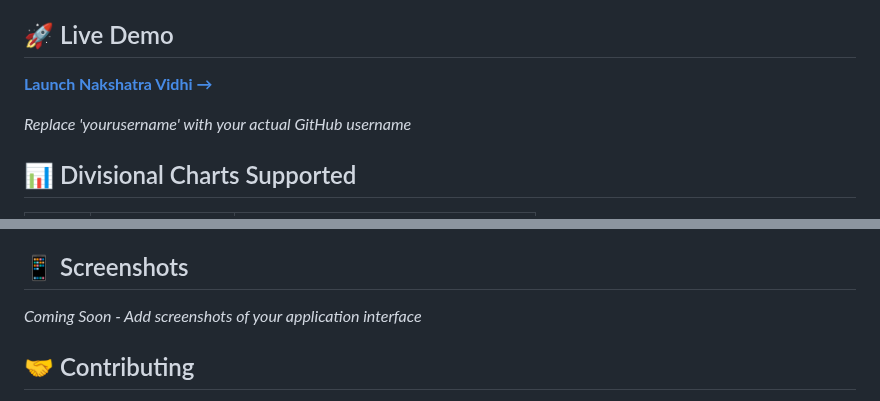
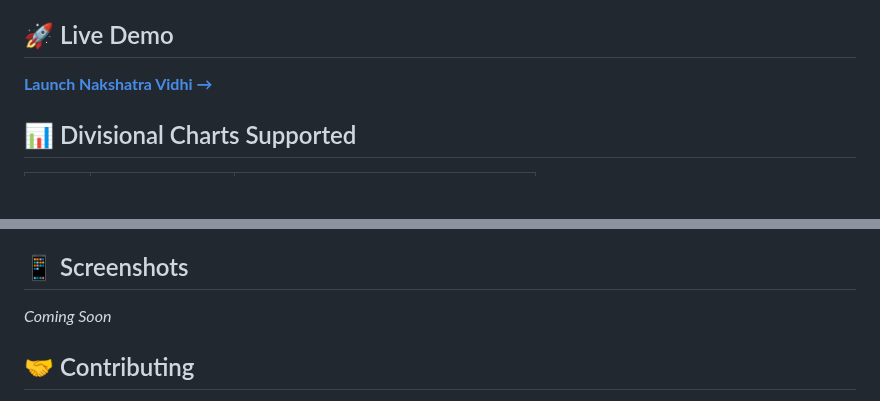
Before and after one commit to rajupantina91-cloud/Nakshatra-Vidhi, a Markdown page: README.md, 2 parts joined by grey strips. Drawn GitHub-style; blank space fills up the shorter version.

```diff
--- a/README.md
+++ b/README.md
@@ -19,9 +19,7 @@ A comprehensive, self-sufficient HTML application for generating detailed Hindu/
 
 ## 🚀 Live Demo
 
-**[Launch Nakshatra Vidhi →](https://yourusername.github.io/nakshatra-vidhi)**
-
-*Replace 'yourusername' with your actual GitHub username*
+**[Launch Nakshatra Vidhi →](https://rajupantina91-cloud.github.io/nakshatra-vidhi/)**
 
 ## 📊 Divisional Charts Supported
 
@@ -114,7 +112,7 @@ The application honors the rich diversity of Hindu astrology across different re
 
 ## 📱 Screenshots
 
-*Coming Soon - Add screenshots of your application interface*
+*Coming Soon*
 
 ## 🤝 Contributing
 
```
Also changed, not shown: other parts of README.md (+0 -2 lines).
